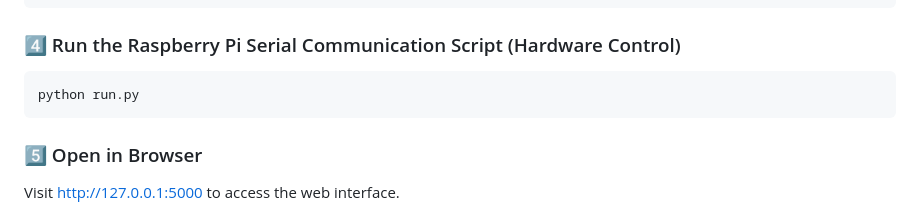
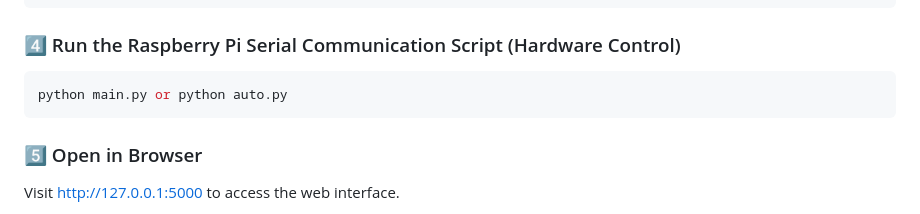
Before and after one commit to tejteja54321/Pomogranate-Fruit-Stage-Detection-YOLO, a Markdown page: README.md, the part around the change. Drawn GitHub-style.

````diff
--- a/README.md
+++ b/README.md
@@ -139,7 +139,7 @@ python app.py
 
 ### 4️⃣ Run the Raspberry Pi Serial Communication Script (Hardware Control)
 ``` bash
-python run.py
+python main.py or python auto.py
 ```
 
 ### 5️⃣ Open in Browser
````
